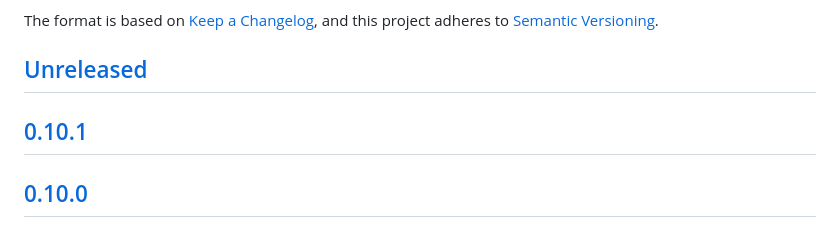
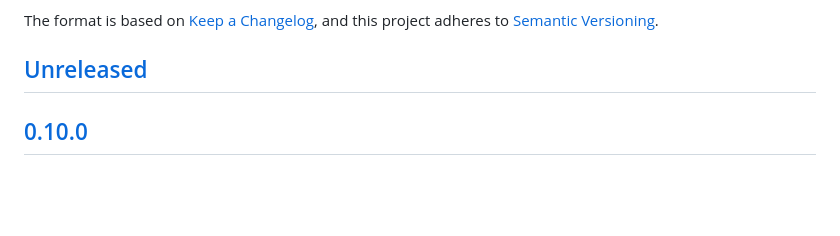
Before and after one commit to MetaMask/snap-bitcoin-wallet, a Markdown page: packages/site/CHANGELOG.md, the part around the change. Drawn GitHub-style; blank space fills up the shorter version.

Commit message:
Remove version 0.10.1 from changelog

```diff
--- a/packages/site/CHANGELOG.md
+++ b/packages/site/CHANGELOG.md
@@ -6,8 +6,6 @@ The format is based on [Keep a Changelog](https://keepachangelog.com/en/1.0.0/),
 and this project adheres to [Semantic Versioning](https://semver.org/spec/v2.0.0.html).
 
 ## [Unreleased]
-
-## [0.10.1]
 
 ## [0.10.0]
 
```
